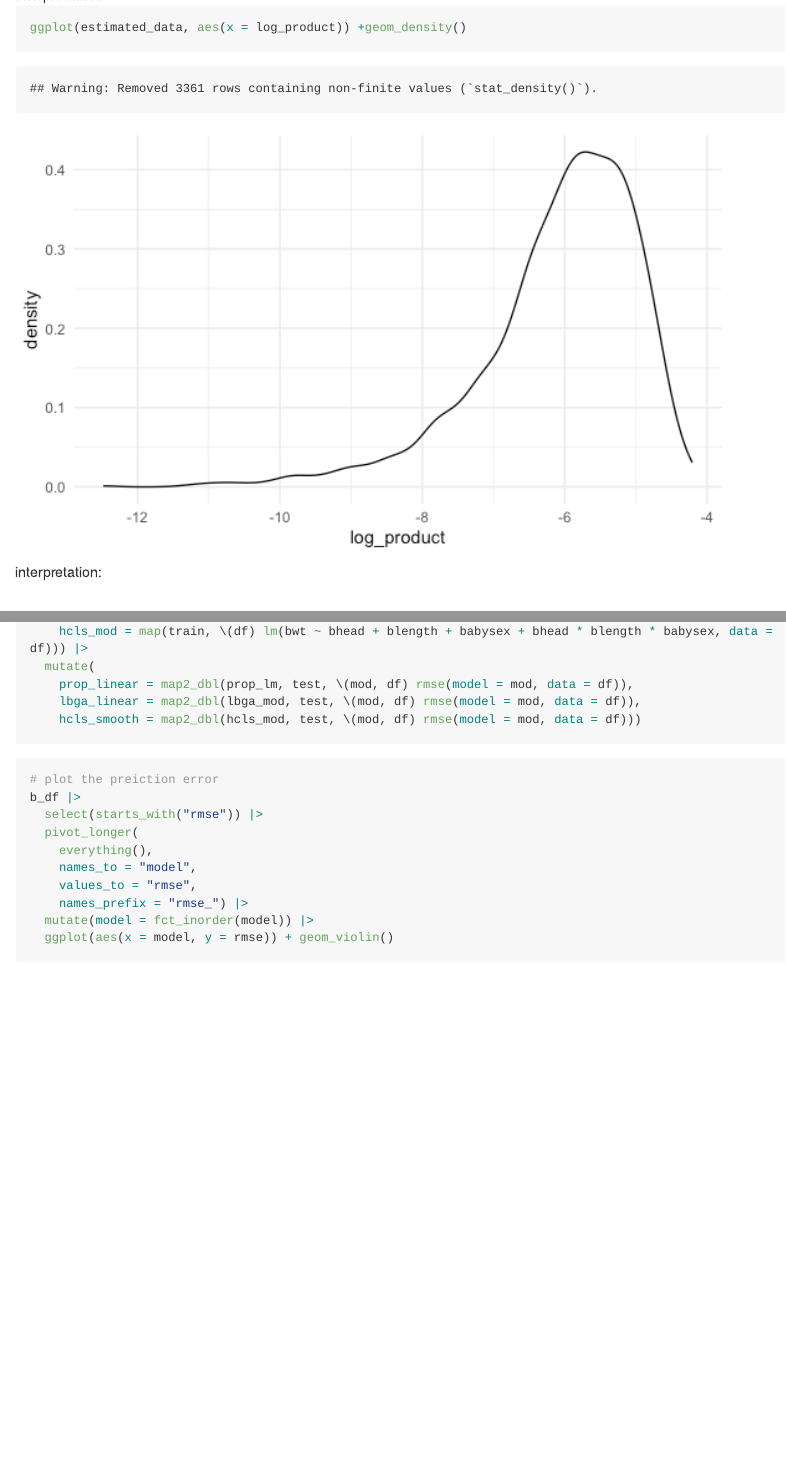
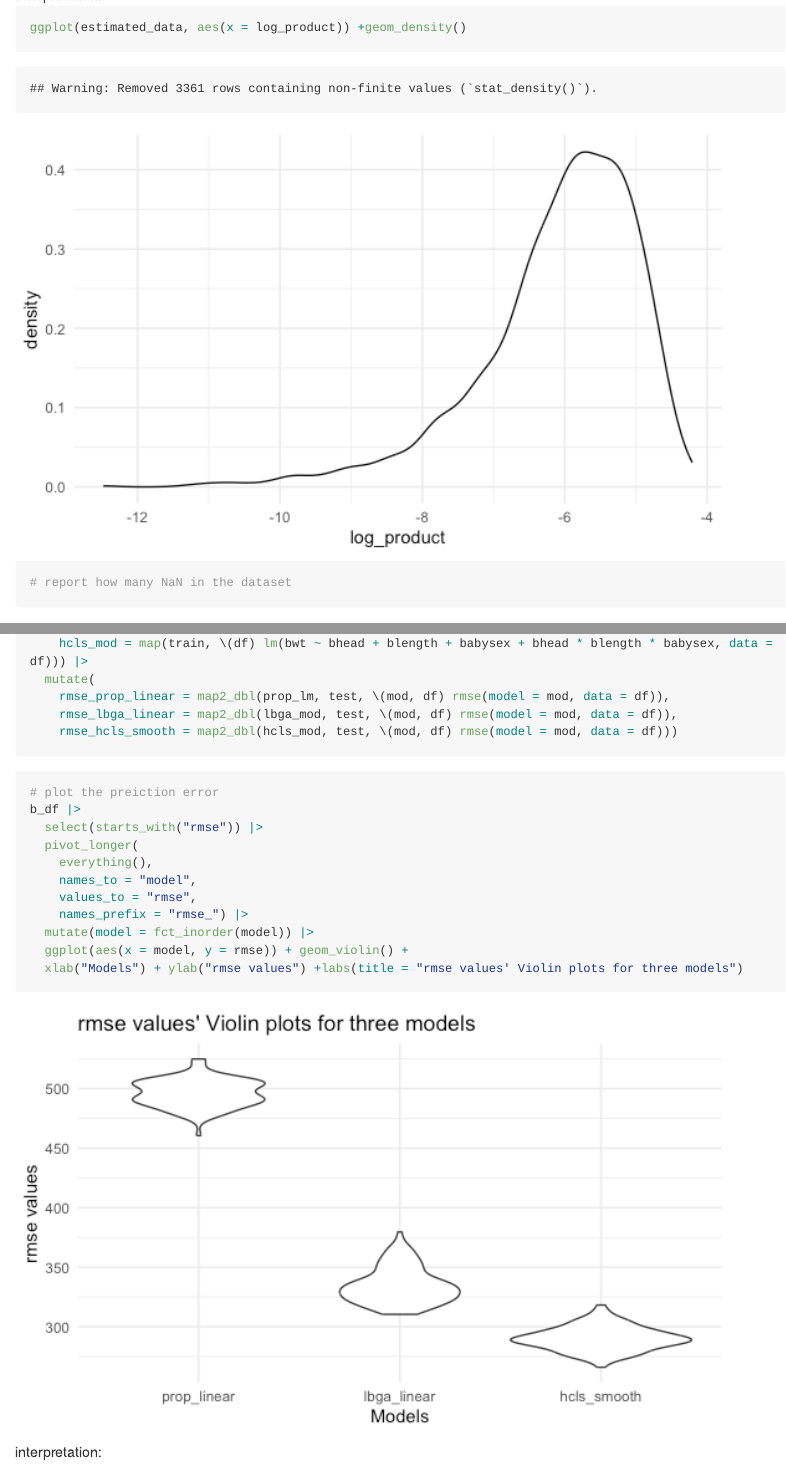
Before and after one commit to longyizhaolz2949/p8105_hw6_lz2949, an R Markdown document (p8105_hw6_lz2949.Rmd): the page in a window 1100 px wide, from 6500 px down, and a second part further down, joined at a grey line. The pictures show the output file p8105_hw6_lz2949.md that the author committed with the source, drawn offline in the style of GitHub; long lines of code are wrapped.

Commit message:
add plots, lack interpretation

````diff
--- a/p8105_hw6_lz2949.Rmd
+++ b/p8105_hw6_lz2949.Rmd
@@ -171,6 +171,7 @@ interpretation:
 
 ```{r}
 ggplot(estimated_data, aes(x = log_product)) +geom_density()
+# report how many NaN in the dataset
 ```
 interpretation:
 
@@ -248,12 +249,12 @@ b_df =
     lbga_mod = map(train, \(df) lm(bwt ~ blength + gaweeks, data = df)),
     hcls_mod = map(train, \(df) lm(bwt ~ bhead + blength + babysex + bhead * blength * babysex, data = df))) |>
   mutate(
-    prop_linear = map2_dbl(prop_lm, test, \(mod, df) rmse(model = mod, data = df)),
-    lbga_linear = map2_dbl(lbga_mod, test, \(mod, df) rmse(model = mod, data = df)),
-    hcls_smooth = map2_dbl(hcls_mod, test, \(mod, df) rmse(model = mod, data = df)))
+    rmse_prop_linear = map2_dbl(prop_lm, test, \(mod, df) rmse(model = mod, data = df)),
+    rmse_lbga_linear = map2_dbl(lbga_mod, test, \(mod, df) rmse(model = mod, data = df)),
+    rmse_hcls_smooth = map2_dbl(hcls_mod, test, \(mod, df) rmse(model = mod, data = df)))
 ```
 
-```{r, eval = FALSE}
+```{r}
 # plot the preiction error
 b_df |>
   select(starts_with("rmse")) |>
@@ -263,5 +264,8 @@ b_df |>
     values_to = "rmse",
     names_prefix = "rmse_") |>
   mutate(model = fct_inorder(model)) |>
-  ggplot(aes(x = model, y = rmse)) + geom_violin()
+  ggplot(aes(x = model, y = rmse)) + geom_violin() +
+  xlab("Models") + ylab("rmse values") +labs(title = "rmse values' Violin plots for three models")
 ```
+
+interpretation:
````
Also changed, not shown: p8105_hw6_lz2949.md, p8105_hw6_lz2949_files/figure-gfm/unnamed-chunk-12-1.png (added).
